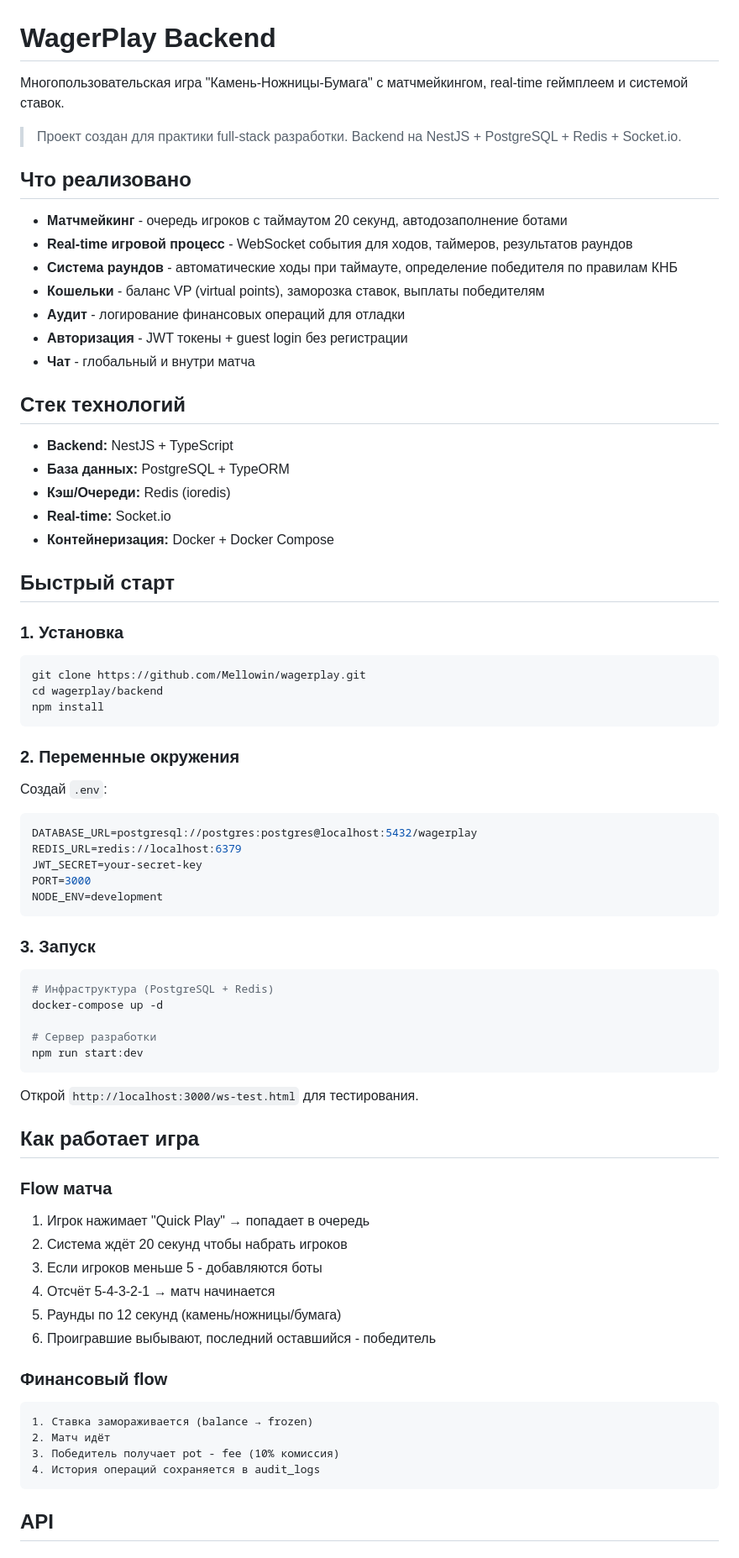
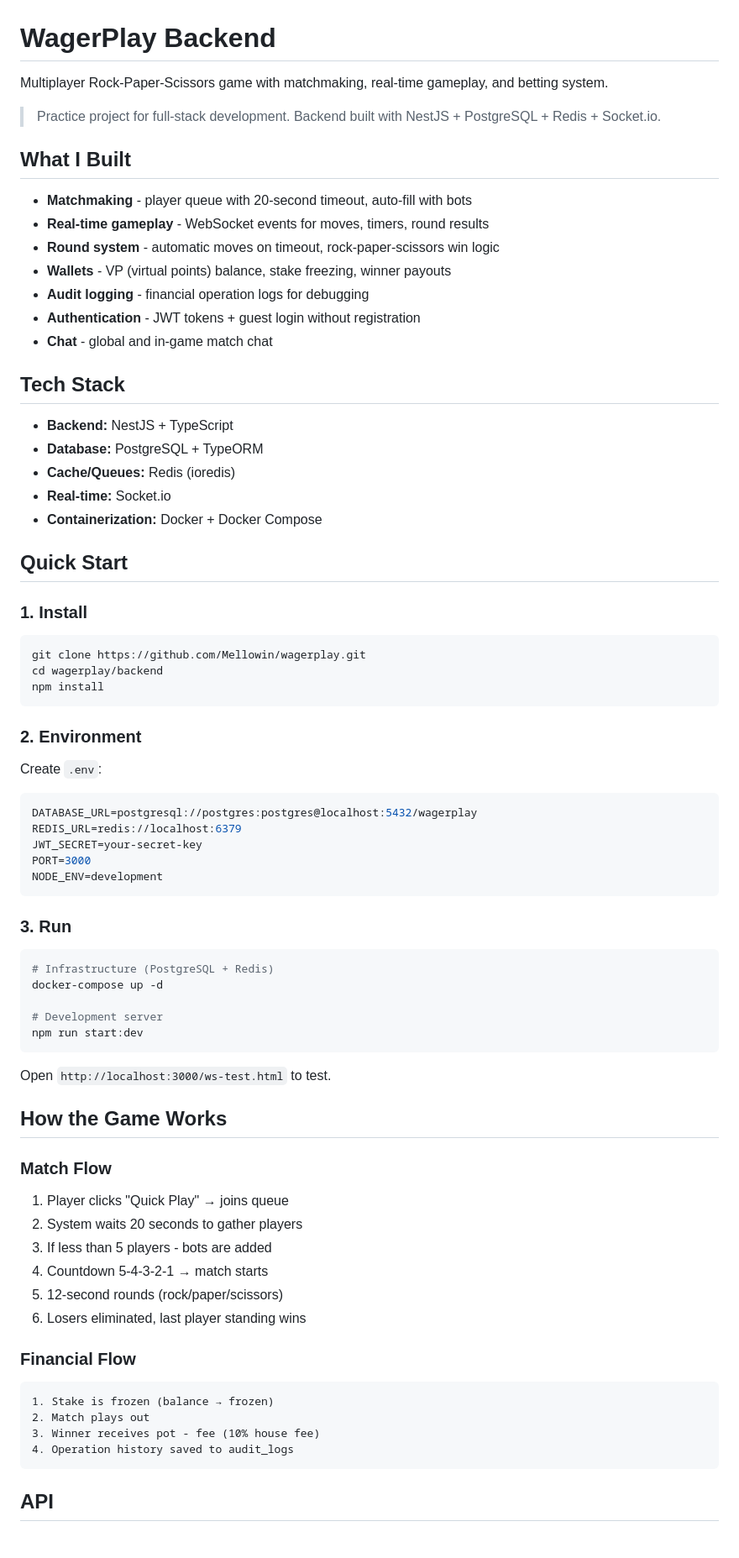
Before and after one commit to Mellowin/wagerplay, a Markdown page: README.md, the part around one of its changes. Shown at 84% size. Rendered like a GitHub page.

````diff
--- a/README.md
+++ b/README.md
@@ -1,30 +1,30 @@
 # WagerPlay Backend
 
-Многопользовательская игра "Камень-Ножницы-Бумага" с матчмейкингом, real-time геймплеем и системой ставок.
+Multiplayer Rock-Paper-Scissors game with matchmaking, real-time gameplay, and betting system.
 
-> Проект создан для практики full-stack разработки. Backend на NestJS + PostgreSQL + Redis + Socket.io.
+> Practice project for full-stack development. Backend built with NestJS + PostgreSQL + Redis + Socket.io.
 
-## Что реализовано
+## What I Built
 
-- **Матчмейкинг** - очередь игроков с таймаутом 20 секунд, автодозаполнение ботами
-- **Real-time игровой процесс** - WebSocket события для ходов, таймеров, результатов раундов
-- **Система раундов** - автоматические ходы при таймауте, определение победителя по правилам КНБ
-- **Кошельки** - баланс VP (virtual points), заморозка ставок, выплаты победителям
-- **Аудит** - логирование финансовых операций для отладки
-- **Авторизация** - JWT токены + guest login без регистрации
-- **Чат** - глобальный и внутри матча
+- **Matchmaking** - player queue with 20-second timeout, auto-fill with bots
+- **Real-time gameplay** - WebSocket events for moves, timers, round results
+- **Round system** - automatic moves on timeout, rock-paper-scissors win logic
+- **Wallets** - VP (virtual points) balance, stake freezing, winner payouts
+- **Audit logging** - financial operation logs for debugging
+- **Authentication** - JWT tokens + guest login without registration
+- **Chat** - global and in-game match chat
 
-## Стек технологий
+## Tech Stack
 
 - **Backend:** NestJS + TypeScript
-- **База данных:** PostgreSQL + TypeORM
-- **Кэш/Очереди:** Redis (ioredis)
+- **Database:** PostgreSQL + TypeORM
+- **Cache/Queues:** Redis (ioredis)
 - **Real-time:** Socket.io
-- **Контейнеризация:** Docker + Docker Compose
+- **Containerization:** Docker + Docker Compose
 
-## Быстрый старт
+## Quick Start
 
-### 1. Установка
+### 1. Install
 
 ```bash
 git clone https://github.com/Mellowin/wagerplay.git
@@ -32,9 +32,9 @@ cd wagerplay/backend
 npm install
 ```
 
-### 2. Переменные окружения
+### 2. Environment
 
-Создай `.env`:
+Create `.env`:
 
 ```env
 DATABASE_URL=postgresql://postgres:postgres@localhost:5432/wagerplay
@@ -44,36 +44,36 @@ PORT=3000
 NODE_ENV=development
 ```
 
-### 3. Запуск
+### 3. Run
 
 ```bash
-# Инфраструктура (PostgreSQL + Redis)
+# Infrastructure (PostgreSQL + Redis)
 docker-compose up -d
 
-# Сервер разработки
+# Development server
 npm run start:dev
 ```
 
-Открой `http://localhost:3000/ws-test.html` для тестирования.
+Open `http://localhost:3000/ws-test.html` to test.
 
-## Как работает игра
+## How the Game Works
 
-### Flow матча
+### Match Flow
 
-1. Игрок нажимает "Quick Play" → попадает в очередь
-2. Система ждёт 20 секунд чтобы набрать игроков
-3. Если игроков меньше 5 - добавляются боты
-4. Отсчёт 5-4-3-2-1 → матч начинается
-5. Раунды по 12 секунд (камень/ножницы/бумага)
-6. Проигравшие выбывают, последний оставшийся - победитель
+1. Player clicks "Quick Play" → joins queue
+2. System waits 20 seconds to gather players
+3. If less than 5 players - bots are added
+4. Countdown 5-4-3-2-1 → match starts
+5. 12-second rounds (rock/paper/scissors)
+6. Losers eliminated, last player standing wins
 
-### Финансовый flow
+### Financial Flow
 
 ```
-1. Ставка замораживается (balance → frozen)
-2. Матч идёт
-3. Победитель получает pot - fee (10% комиссия)
-4. История операций сохраняется в audit_logs
+1. Stake is frozen (balance → frozen)
+2. Match plays out
+3. Winner receives pot - fee (10% house fee)
+4. Operation history saved to audit_logs
 ```
 
 ## API
````
Also changed, not shown: other parts of README.md (+43 -43 lines).
